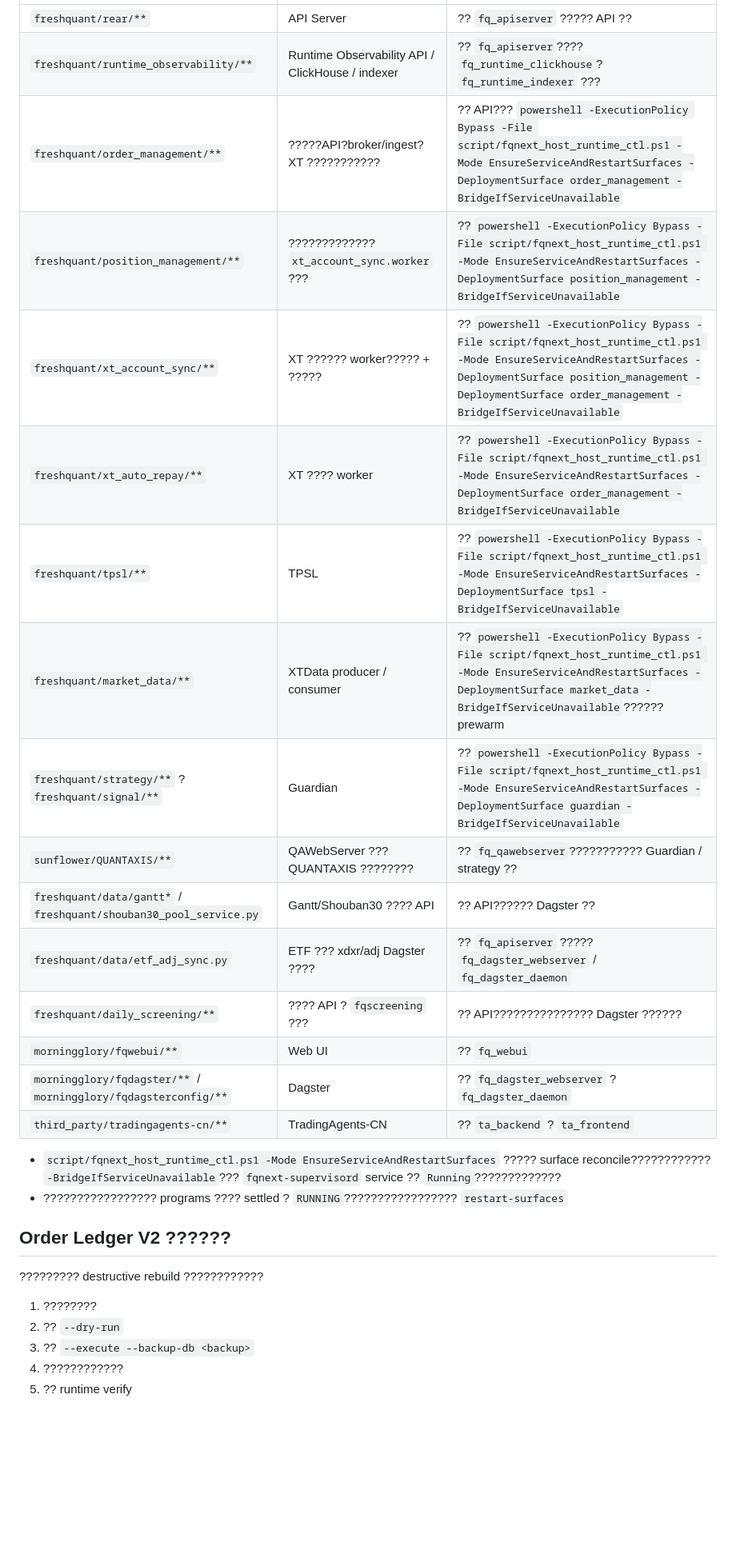
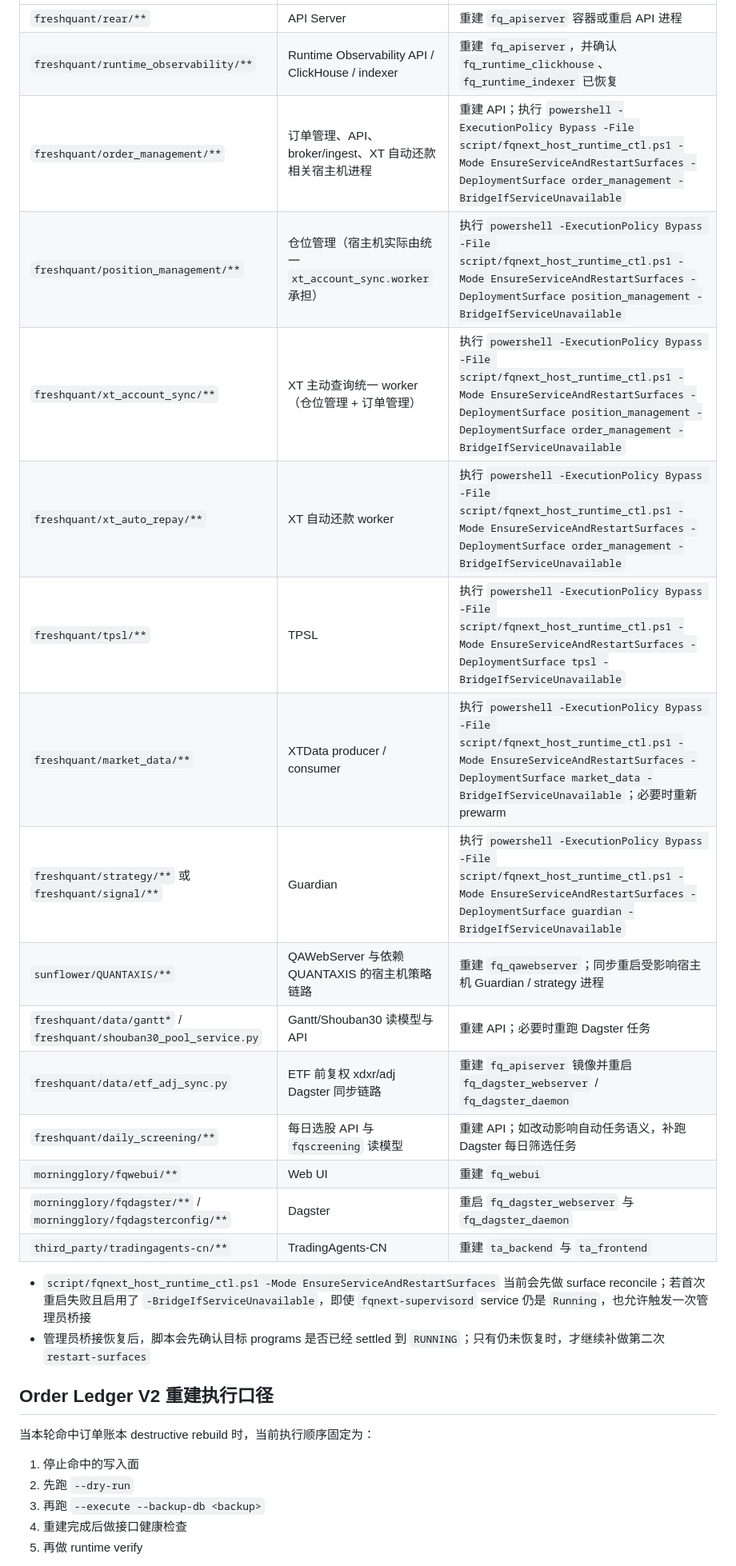
Before and after one commit to dao1oad/fqpack-next, a Markdown page: docs/current/deployment.md, the part around one of its changes. Shown at 80% size. Drawn GitHub-style; blank space fills up the shorter version.

Commit message:
docs: fix deployment guide utf-8 encoding

```diff
--- a/docs/current/deployment.md
+++ b/docs/current/deployment.md
@@ -152,31 +152,31 @@ powershell -ExecutionPolicy Bypass -File script/install_fqnext_supervisord_resta
 | --- | --- | --- |
-| `freshquant/rear/**` | API Server | ?? `fq_apiserver` ????? API ?? |
-| `freshquant/runtime_observability/**` | Runtime Observability API / ClickHouse / indexer | ?? `fq_apiserver`???? `fq_runtime_clickhouse`?`fq_runtime_indexer` ??? |
-| `freshquant/order_management/**` | ?????API?broker/ingest?XT ??????????? | ?? API??? `powershell -ExecutionPolicy Bypass -File script/fqnext_host_runtime_ctl.ps1 -Mode EnsureServiceAndRestartSurfaces -DeploymentSurface order_management -BridgeIfServiceUnavailable` |
-| `freshquant/position_management/**` | ????????????? `xt_account_sync.worker` ??? | ?? `powershell -ExecutionPolicy Bypass -File script/fqnext_host_runtime_ctl.ps1 -Mode EnsureServiceAndRestartSurfaces -DeploymentSurface position_management -BridgeIfServiceUnavailable` |
-| `freshquant/xt_account_sync/**` | XT ?????? worker????? + ????? | ?? `powershell -ExecutionPolicy Bypass -File script/fqnext_host_runtime_ctl.ps1 -Mode EnsureServiceAndRestartSurfaces -DeploymentSurface position_management -DeploymentSurface order_management -BridgeIfServiceUnavailable` |
-| `freshquant/xt_auto_repay/**` | XT ???? worker | ?? `powershell -ExecutionPolicy Bypass -File script/fqnext_host_runtime_ctl.ps1 -Mode EnsureServiceAndRestartSurfaces -DeploymentSurface order_management -BridgeIfServiceUnavailable` |
-| `freshquant/tpsl/**` | TPSL | ?? `powershell -ExecutionPolicy Bypass -File script/fqnext_host_runtime_ctl.ps1 -Mode EnsureServiceAndRestartSurfaces -DeploymentSurface tpsl -BridgeIfServiceUnavailable` |
-| `freshquant/market_data/**` | XTData producer / consumer | ?? `powershell -ExecutionPolicy Bypass -File script/fqnext_host_runtime_ctl.ps1 -Mode EnsureServiceAndRestartSurfaces -DeploymentSurface market_data -BridgeIfServiceUnavailable`?????? prewarm |
-| `freshquant/strategy/**` ? `freshquant/signal/**` | Guardian | ?? `powershell -ExecutionPolicy Bypass -File script/fqnext_host_runtime_ctl.ps1 -Mode EnsureServiceAndRestartSurfaces -DeploymentSurface guardian -BridgeIfServiceUnavailable` |
-| `sunflower/QUANTAXIS/**` | QAWebServer ??? QUANTAXIS ???????? | ?? `fq_qawebserver`??????????? Guardian / strategy ?? |
-| `freshquant/data/gantt*` / `freshquant/shouban30_pool_service.py` | Gantt/Shouban30 ???? API | ?? API?????? Dagster ?? |
-| `freshquant/data/etf_adj_sync.py` | ETF ??? xdxr/adj Dagster ???? | ?? `fq_apiserver` ????? `fq_dagster_webserver` / `fq_dagster_daemon` |
-| `freshquant/daily_screening/**` | ???? API ? `fqscreening` ??? | ?? API??????????????? Dagster ?????? |
-| `morningglory/fqwebui/**` | Web UI | ?? `fq_webui` |
-| `morningglory/fqdagster/**` / `morningglory/fqdagsterconfig/**` | Dagster | ?? `fq_dagster_webserver` ? `fq_dagster_daemon` |
-| `third_party/tradingagents-cn/**` | TradingAgents-CN | ?? `ta_backend` ? `ta_frontend` |
+| `freshquant/rear/**` | API Server | 重建 `fq_apiserver` 容器或重启 API 进程 |
+| `freshquant/runtime_observability/**` | Runtime Observability API / ClickHouse / indexer | 重建 `fq_apiserver`，并确认 `fq_runtime_clickhouse`、`fq_runtime_indexer` 已恢复 |
+| `freshquant/order_management/**` | 订单管理、API、broker/ingest、XT 自动还款相关宿主机进程 | 重建 API；执行 `powershell -ExecutionPolicy Bypass -File script/fqnext_host_runtime_ctl.ps1 -Mode EnsureServiceAndRestartSurfaces -DeploymentSurface order_management -BridgeIfServiceUnavailable` |
+| `freshquant/position_management/**` | 仓位管理（宿主机实际由统一 `xt_account_sync.worker` 承担） | 执行 `powershell -ExecutionPolicy Bypass -File script/fqnext_host_runtime_ctl.ps1 -Mode EnsureServiceAndRestartSurfaces -DeploymentSurface position_management -BridgeIfServiceUnavailable` |
+| `freshquant/xt_account_sync/**` | XT 主动查询统一 worker（仓位管理 + 订单管理） | 执行 `powershell -ExecutionPolicy Bypass -File script/fqnext_host_runtime_ctl.ps1 -Mode EnsureServiceAndRestartSurfaces -DeploymentSurface position_management -DeploymentSurface order_management -BridgeIfServiceUnavailable` |
+| `freshquant/xt_auto_repay/**` | XT 自动还款 worker | 执行 `powershell -ExecutionPolicy Bypass -File script/fqnext_host_runtime_ctl.ps1 -Mode EnsureServiceAndRestartSurfaces -DeploymentSurface order_management -BridgeIfServiceUnavailable` |
+| `freshquant/tpsl/**` | TPSL | 执行 `powershell -ExecutionPolicy Bypass -File script/fqnext_host_runtime_ctl.ps1 -Mode EnsureServiceAndRestartSurfaces -DeploymentSurface tpsl -BridgeIfServiceUnavailable` |
+| `freshquant/market_data/**` | XTData producer / consumer | 执行 `powershell -ExecutionPolicy Bypass -File script/fqnext_host_runtime_ctl.ps1 -Mode EnsureServiceAndRestartSurfaces -DeploymentSurface market_data -BridgeIfServiceUnavailable`；必要时重新 prewarm |
+| `freshquant/strategy/**` 或 `freshquant/signal/**` | Guardian | 执行 `powershell -ExecutionPolicy Bypass -File script/fqnext_host_runtime_ctl.ps1 -Mode EnsureServiceAndRestartSurfaces -DeploymentSurface guardian -BridgeIfServiceUnavailable` |
+| `sunflower/QUANTAXIS/**` | QAWebServer 与依赖 QUANTAXIS 的宿主机策略链路 | 重建 `fq_qawebserver`；同步重启受影响宿主机 Guardian / strategy 进程 |
+| `freshquant/data/gantt*` / `freshquant/shouban30_pool_service.py` | Gantt/Shouban30 读模型与 API | 重建 API；必要时重跑 Dagster 任务 |
+| `freshquant/data/etf_adj_sync.py` | ETF 前复权 xdxr/adj Dagster 同步链路 | 重建 `fq_apiserver` 镜像并重启 `fq_dagster_webserver` / `fq_dagster_daemon` |
+| `freshquant/daily_screening/**` | 每日选股 API 与 `fqscreening` 读模型 | 重建 API；如改动影响自动任务语义，补跑 Dagster 每日筛选任务 |
+| `morningglory/fqwebui/**` | Web UI | 重建 `fq_webui` |
+| `morningglory/fqdagster/**` / `morningglory/fqdagsterconfig/**` | Dagster | 重启 `fq_dagster_webserver` 与 `fq_dagster_daemon` |
+| `third_party/tradingagents-cn/**` | TradingAgents-CN | 重建 `ta_backend` 与 `ta_frontend` |
 
-- `script/fqnext_host_runtime_ctl.ps1 -Mode EnsureServiceAndRestartSurfaces` ????? surface reconcile???????????? `-BridgeIfServiceUnavailable`??? `fqnext-supervisord` service ?? `Running`?????????????
-- ????????????????? programs ???? settled ? `RUNNING`????????????????? `restart-surfaces`
+- `script/fqnext_host_runtime_ctl.ps1 -Mode EnsureServiceAndRestartSurfaces` 当前会先做 surface reconcile；若首次重启失败且启用了 `-BridgeIfServiceUnavailable`，即使 `fqnext-supervisord` service 仍是 `Running`，也允许触发一次管理员桥接
+- 管理员桥接恢复后，脚本会先确认目标 programs 是否已经 settled 到 `RUNNING`；只有仍未恢复时，才继续补做第二次 `restart-surfaces`
 
-## Order Ledger V2 ??????
+## Order Ledger V2 重建执行口径
 
-????????? destructive rebuild ????????????
+当本轮命中订单账本 destructive rebuild 时，当前执行顺序固定为：
 
-1. ????????
-2. ?? `--dry-run`
-3. ?? `--execute --backup-db <backup>`
-4. ????????????
-5. ?? runtime verify
+1. 停止命中的写入面
+2. 先跑 `--dry-run`
+3. 再跑 `--execute --backup-db <backup>`
+4. 重建完成后做接口健康检查
+5. 再做 runtime verify
 
```
Also changed, not shown: other parts of docs/current/deployment.md (+115 -115 lines).
